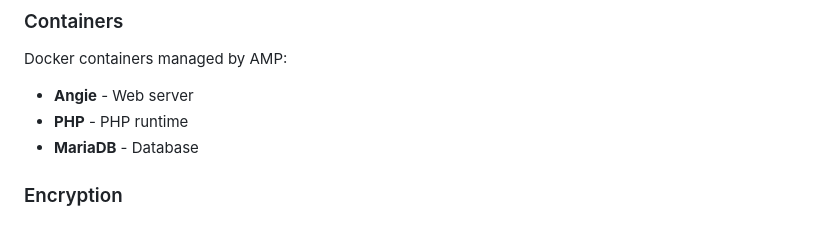
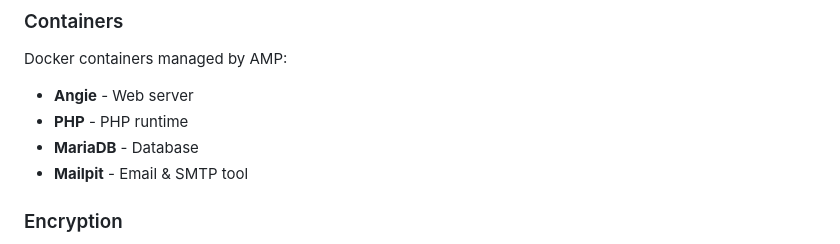
Before and after one commit to Amp-Manager/amp-manager, a Markdown page: README.md, the part around one of its changes. Rendered like a GitHub page.

Commit message:
reame mailpit

```diff
--- a/README.md
+++ b/README.md
@@ -133,6 +133,7 @@ Docker containers managed by AMP:
 - **Angie** - Web server
 - **PHP** - PHP runtime
 - **MariaDB** - Database
+- **Mailpit** - Email & SMTP tool
 
 ### Encryption
 
```
Also changed, not shown: other parts of README.md (+15 -15 lines).
